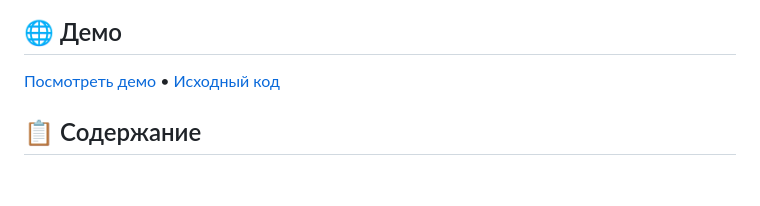
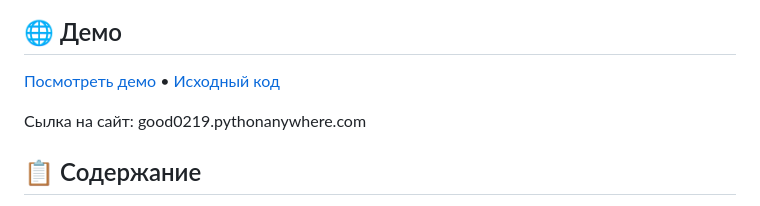
Before and after one commit to JAmKar1/SHARAGA, a Markdown page: README.md, the part around the change. Rendered like a GitHub page; blank space fills up the shorter version.

```diff
--- a/README.md
+++ b/README.md
@@ -11,6 +11,9 @@
 ## 🌐 Демо
 
 [Посмотреть демо](good0219.pythonanywhere.com) • [Исходный код]([https://github.com/your-username/tech-portal](https://github.com/JAmKar1/SHARAGA/blob/main/app.py))
+
+Сылка на сайт:
+good0219.pythonanywhere.com
 
 ## 📋 Содержание
 - [✨ Особенности](#-особенности)
```
